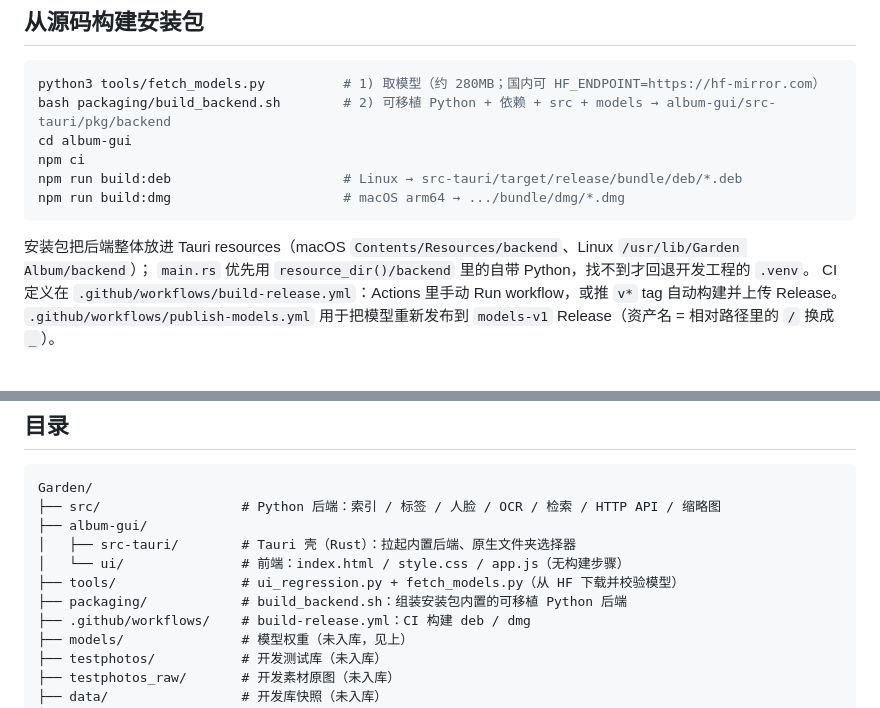
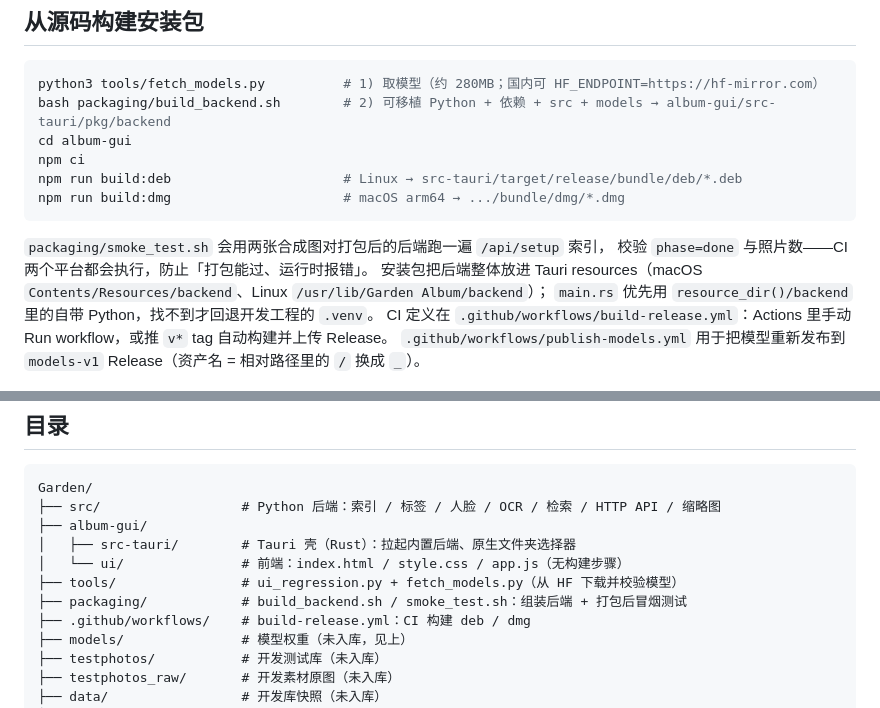
Before and after one commit to whatsmoref/garden-album, a Markdown page: README.md, 2 parts joined by grey strips. GitHub-like rendering.

Commit message:
docs: 说明打包后冒烟测试（packaging/smoke_test.sh）

````diff
--- a/README.md
+++ b/README.md
@@ -82,6 +82,8 @@ npm run build:deb                      # Linux → src-tauri/target/release/bund
 npm run build:dmg                      # macOS arm64 → .../bundle/dmg/*.dmg
 ```
 
+`packaging/smoke_test.sh` 会用两张合成图对打包后的后端跑一遍 `/api/setup` 索引，
+校验 `phase=done` 与照片数——CI 两个平台都会执行，防止「打包能过、运行时报错」。
 安装包把后端整体放进 Tauri resources（macOS `Contents/Resources/backend`、Linux `/usr/lib/Garden Album/backend`）；
 `main.rs` 优先用 `resource_dir()/backend` 里的自带 Python，找不到才回退开发工程的 `.venv`。
 CI 定义在 `.github/workflows/build-release.yml`：Actions 里手动 Run workflow，或推 `v*` tag 自动构建并上传 Release。
@@ -240,7 +242,7 @@ Garden/
 │   ├── src-tauri/        # Tauri 壳（Rust）：拉起内置后端、原生文件夹选择器
 │   └── ui/               # 前端：index.html / style.css / app.js（无构建步骤）
 ├── tools/                # ui_regression.py + fetch_models.py（从 HF 下载并校验模型）
-├── packaging/            # build_backend.sh：组装安装包内置的可移植 Python 后端
+├── packaging/            # build_backend.sh / smoke_test.sh：组装后端 + 打包后冒烟测试
 ├── .github/workflows/    # build-release.yml：CI 构建 deb / dmg
 ├── models/               # 模型权重（未入库，见上）
 ├── testphotos/           # 开发测试库（未入库）
````
